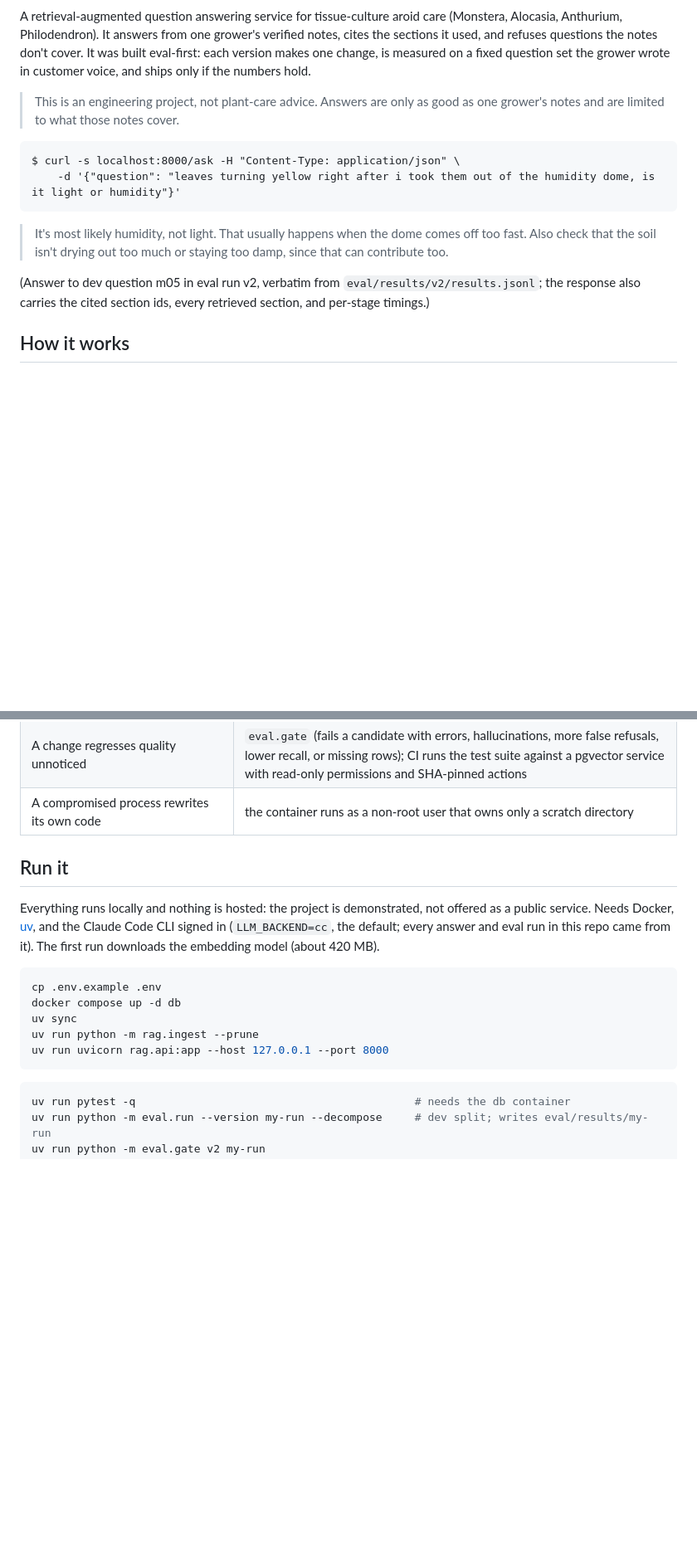
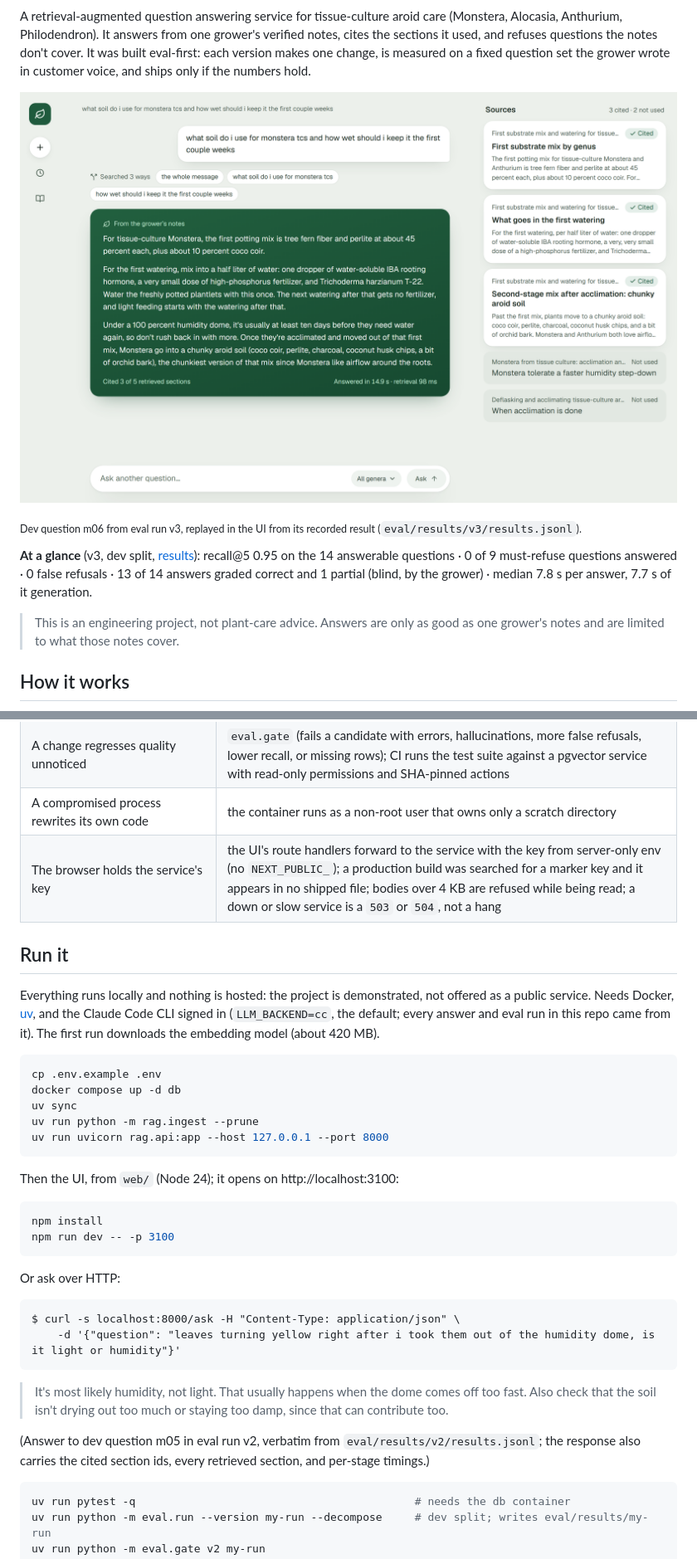
Before and after one commit to keeganleach3/plant-care-rag, a Markdown page: README.md, 2 parts joined by grey strips. Shown at 83% size. Drawn GitHub-style; pictures changed too: docs/images/chat-answer.png (added); blank space fills up the shorter version.

````diff
--- a/README.md
+++ b/README.md
@@ -5,18 +8,16 @@ Philodendron). It answers from one grower's verified notes, cites the sections i
 notes don't cover. It was built eval-first: each version makes one change, is measured on a fixed question set the
 grower wrote in customer voice, and ships only if the numbers hold.
 
+![The chat UI answering a two-part question: it searched three ways, answered from the grower's notes, and lists the five sections it retrieved, three of them cited](docs/images/chat-answer.png)
+
+<sub>Dev question m06 from eval run v3, replayed in the UI from its recorded result (`eval/results/v3/results.jsonl`).</sub>
+
+**At a glance** (v3, dev split, [results](#results-on-the-dev-split)): recall@5 0.95 on the 14 answerable questions ·
+0 of 9 must-refuse questions answered · 0 false refusals · 13 of 14 answers graded correct and 1 partial (blind, by the
+grower) · median 7.8 s per answer, 7.7 s of it generation.
+
 > This is an engineering project, not plant-care advice. Answers are only as good as one grower's notes and are limited to
 > what those notes cover.
-
-```
-$ curl -s localhost:8000/ask -H "Content-Type: application/json" \
-    -d '{"question": "leaves turning yellow right after i took them out of the humidity dome, is it light or humidity"}'
-```
-> It's most likely humidity, not light. That usually happens when the dome comes off too fast. Also check that the
-> soil isn't drying out too much or staying too damp, since that can contribute too.
-
-(Answer to dev question m05 in eval run v2, verbatim from `eval/results/v2/results.jsonl`; the response also carries
-the cited section ids, every retrieved section, and per-stage timings.)
 
 ## How it works
 
@@ -138,6 +144,7 @@ and CI settings checked by hand) and three stand, with the reasons recorded in
 | An LLM backend failure escapes as a stack trace, or leaks internals to the caller | every backend failure becomes a typed error (`cli_error`, `timeout`, `schema_invalid`, `model_mismatch`, `refusal`); the caller gets a `502` with the kind only, the detail goes to the log line; only rate-limited failures are retried |
 | A change regresses quality unnoticed | `eval.gate` (fails a candidate with errors, hallucinations, more false refusals, lower recall, or missing rows); CI runs the test suite against a pgvector service with read-only permissions and SHA-pinned actions |
 | A compromised process rewrites its own code | the container runs as a non-root user that owns only a scratch directory |
+| The browser holds the service's key | the UI's route handlers forward to the service with the key from server-only env (no `NEXT_PUBLIC_`); a production build was searched for a marker key and it appears in no shipped file; bodies over 4 KB are refused while being read; a down or slow service is a `503` or `504`, not a hang |
 
 ## Run it
 
@@ -152,6 +159,25 @@ uv sync
 uv run python -m rag.ingest --prune
 uv run uvicorn rag.api:app --host 127.0.0.1 --port 8000
 ```
+
+Then the UI, from `web/` (Node 24); it opens on http://localhost:3100:
+
+```bash
+npm install
+npm run dev -- -p 3100
+```
+
+Or ask over HTTP:
+
+```
+$ curl -s localhost:8000/ask -H "Content-Type: application/json" \
+    -d '{"question": "leaves turning yellow right after i took them out of the humidity dome, is it light or humidity"}'
+```
+> It's most likely humidity, not light. That usually happens when the dome comes off too fast. Also check that the
+> soil isn't drying out too much or staying too damp, since that can contribute too.
+
+(Answer to dev question m05 in eval run v2, verbatim from `eval/results/v2/results.jsonl`; the response also carries
+the cited section ids, every retrieved section, and per-stage timings.)
 
 ```bash
 uv run pytest -q                                           # needs the db container
````
Also changed, not shown: other parts of README.md (+9 -1 lines), docs/images/social-preview.png (added), 8 other files.
